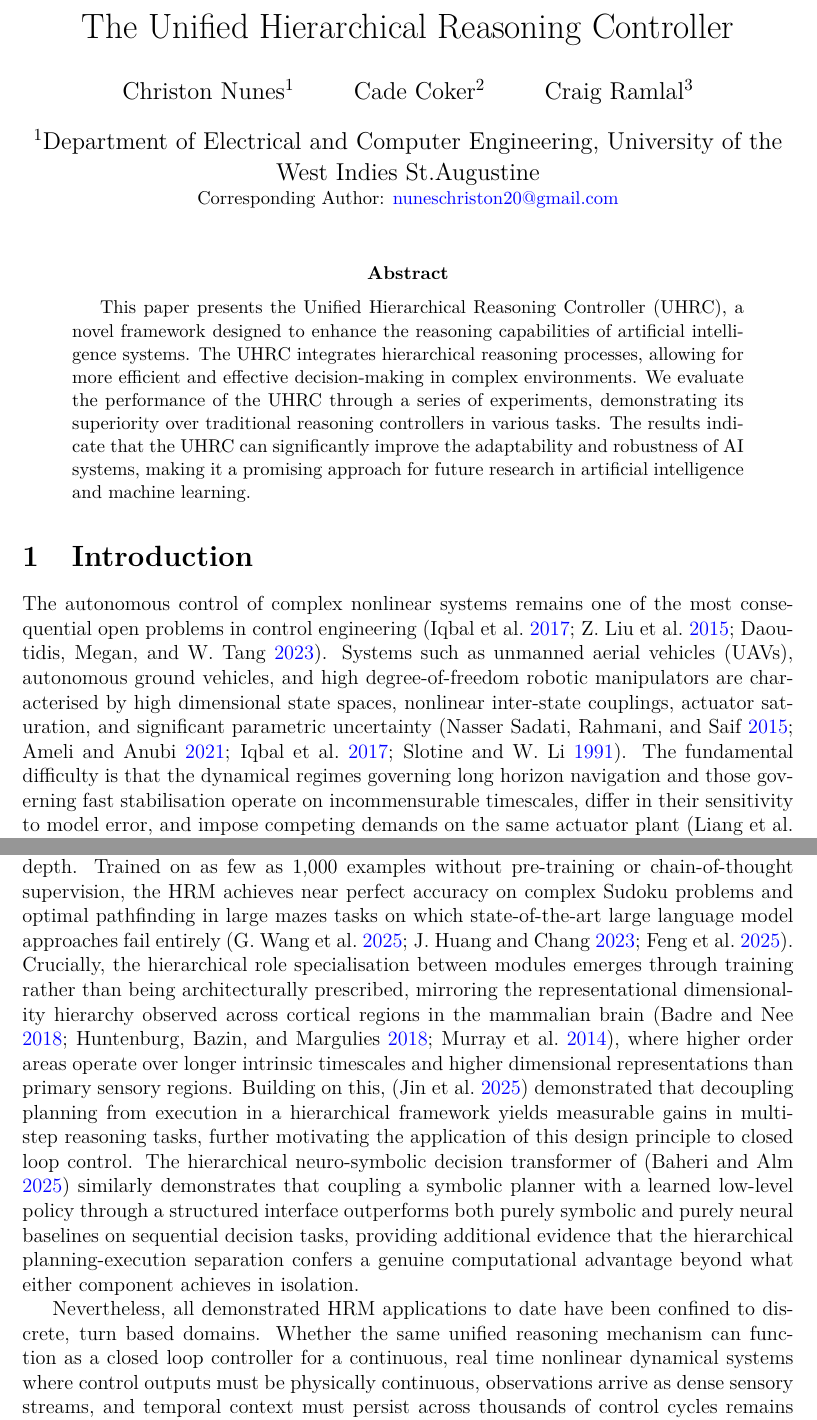
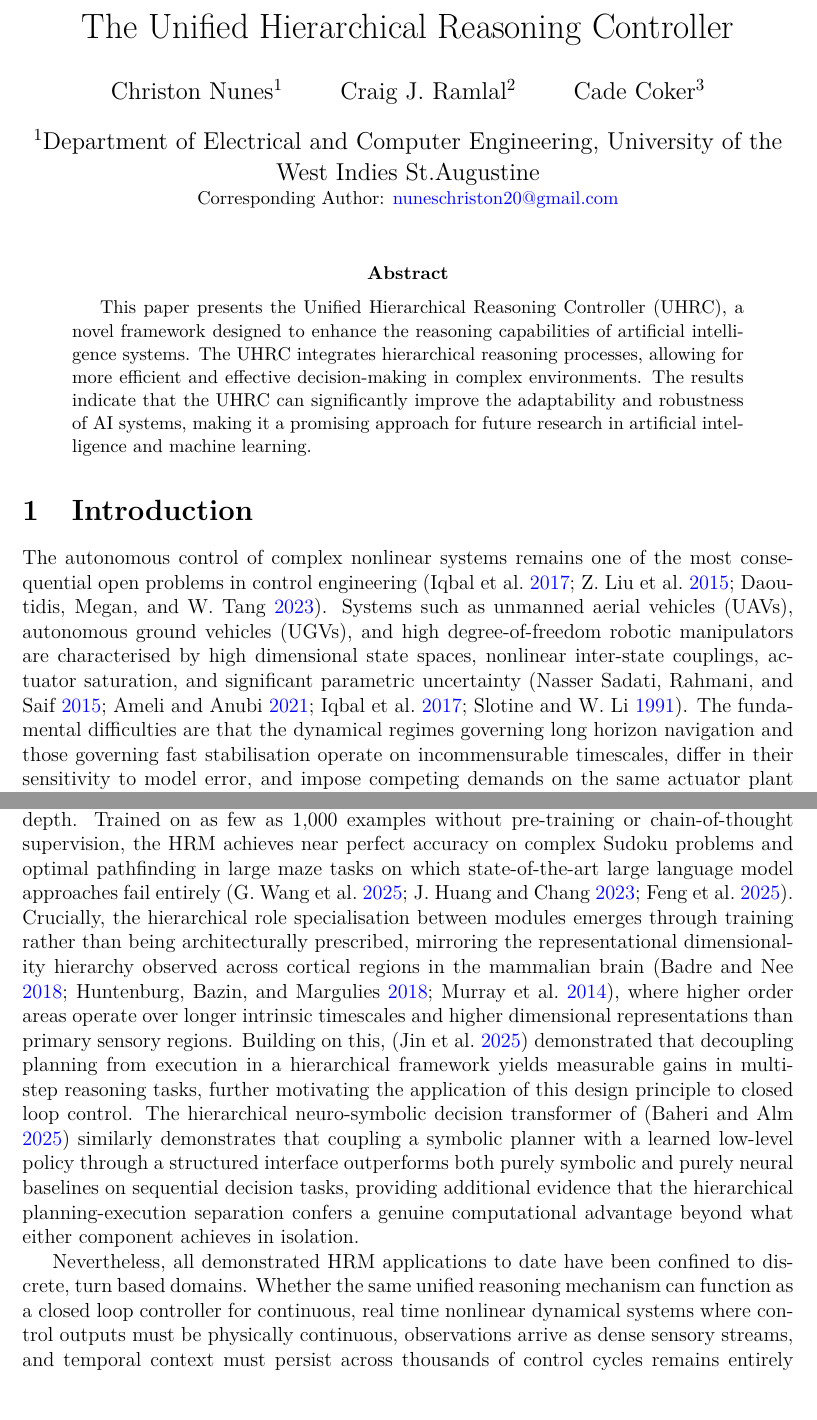
Before and after one commit to imchriston/uhrc-paper, a LaTeX paper (main.tex): two parts of pages 1 and 3 of 19, joined at a grey line, cut so that both start at the same text, the shorter picture padded with empty space. Compiled offline with pdfLaTeX.

Commit message:
updated intro

```diff
--- a/main.tex
+++ b/main.tex
@@ -33,8 +33,8 @@
 
 \author{
     Christon Nunes\textsuperscript{1} \and
-    Cade Coker\textsuperscript{2} \and
-    Craig Ramlal\textsuperscript{3}
+    Craig J. Ramlal\textsuperscript{2} \and
+    Cade Coker\textsuperscript{3}
 }
 
 \date{
@@ -48,7 +48,6 @@
 \begin{abstract}
 This paper presents the Unified Hierarchical Reasoning Controller (UHRC), a novel framework designed to enhance the reasoning capabilities of
 artificial intelligence systems. The UHRC integrates hierarchical reasoning processes, allowing for more efficient and effective decision-making in complex environments.
-We evaluate the performance of the UHRC through a series of experiments, demonstrating its superiority over traditional reasoning controllers in various tasks.
 The results indicate that the UHRC can significantly improve the adaptability and robustness of AI systems, making it a promising approach for future research in artificial intelligence and machine learning.
 \end{abstract}
 
@@ -58,13 +57,13 @@ The results indicate that the UHRC can significantly improve the adaptability an
 The autonomous control of complex nonlinear systems remains one of the most
 consequential open problems in control engineering
 \parencite{iqbal_nonlinear_2017, liu_new_2015, daoutidis_future_2023}.
-Systems such as unmanned aerial vehicles (UAVs), autonomous ground vehicles,
+Systems such as unmanned aerial vehicles (UAVs), autonomous ground vehicles (UGVs),
 and high degree-of-freedom robotic manipulators are characterised by
 high dimensional state spaces, nonlinear inter-state couplings, actuator
 saturation, and significant parametric uncertainty
 \parencite{sadati_two-level_2015, ameli_robust_2021, iqbal_nonlinear_2017,
 slotine_applied_1991}.
-The fundamental difficulty is that the dynamical regimes governing long horizon
+The fundamental difficulties are that the dynamical regimes governing long horizon
 navigation and those governing fast stabilisation operate on incommensurable
 timescales, differ in their sensitivity to model error, and impose competing
 demands on the same actuator plant
@@ -170,7 +169,7 @@ module handling rapid, detailed computation, coupled through a shared carry
 state that enables adaptive allocation of computational depth.
 Trained on as few as 1{,}000 examples without pre-training or chain-of-thought
 supervision, the HRM achieves near perfect accuracy on complex Sudoku problems
-and optimal pathfinding in large mazes tasks on which state-of-the-art large
+and optimal pathfinding in large maze tasks on which state-of-the-art large
 language model approaches fail entirely \parencite{wang_hierarchical_2025,
 huang_towards_2023, feng_efficient_2025}.
 Crucially, the hierarchical role specialisation between modules emerges through
@@ -194,7 +193,7 @@ what either component achieves in isolation.
 Nevertheless, all demonstrated HRM applications to date have been confined to
 discrete, turn based domains.
 Whether the same unified reasoning mechanism can function as a closed loop
-controller for a continuous, real time nonlinear dynamical systems where
+controller for continuous, real time nonlinear dynamical systems where
 control outputs must be physically continuous, observations arrive as dense
 sensory streams, and temporal context must persist across thousands of control
 cycles remains entirely unexplored in the literature.
```
Also changed, not shown: main.pdf, 4 other files.
